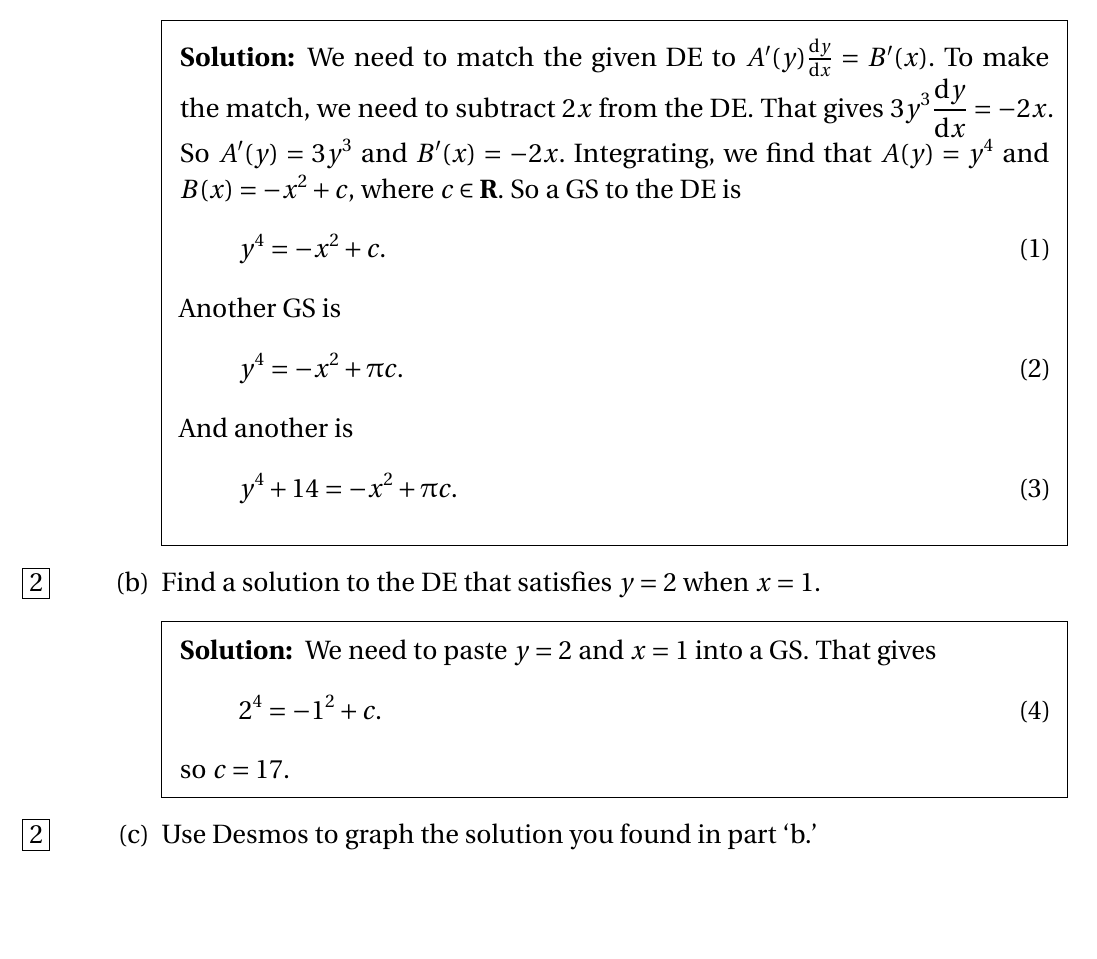
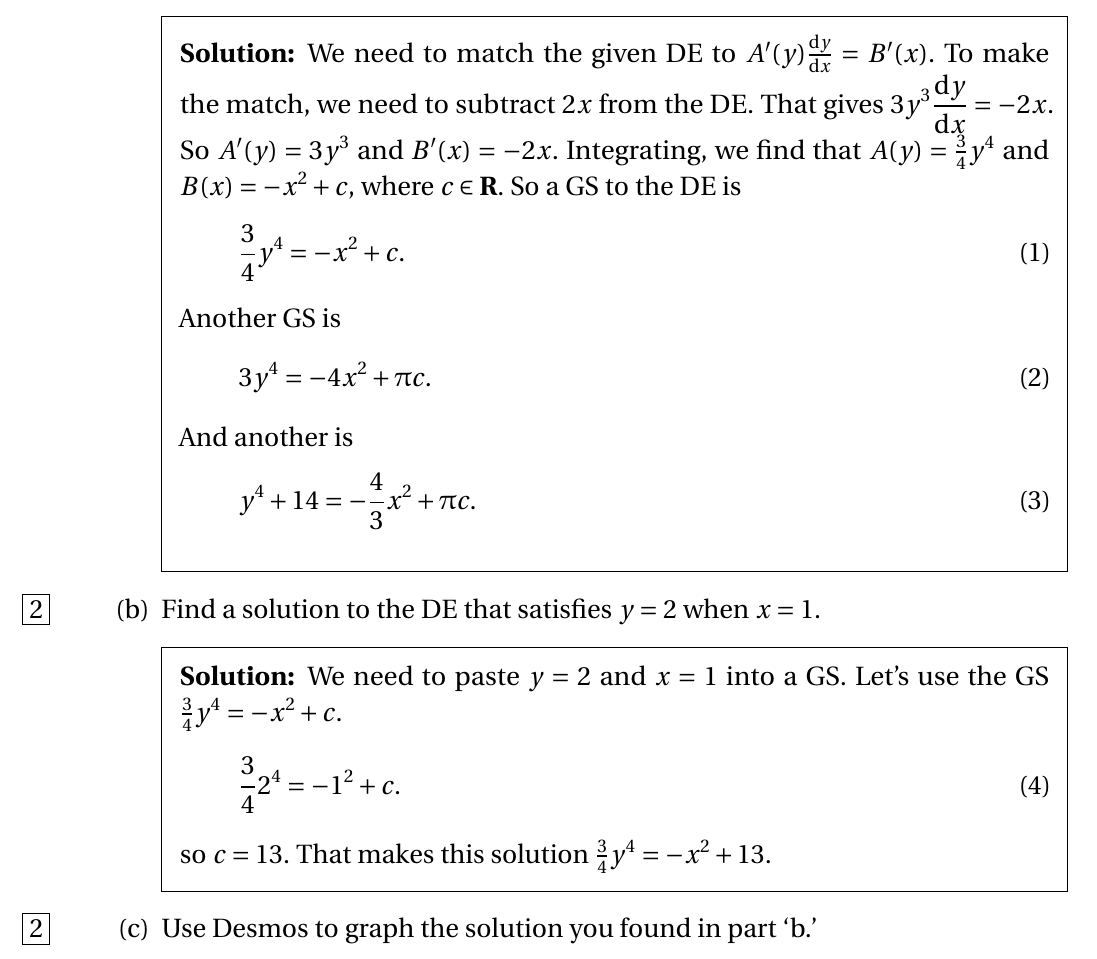
Before and after one commit to barton-willis/math-202-spring-2024, a LaTeX problem sheet (in-class/ic-6.tex): part of page 1 of 3, cut so that both start at the same text, the shorter picture padded with empty space. Compiled offline with pdfLaTeX.

Commit message:
update ic-6

```diff
--- a/in-class/ic-6.tex
+++ b/in-class/ic-6.tex
@@ -87,33 +87,33 @@ We need to match the given DE to $A^\prime(y)  \frac{\mathrm{d} y}{\mathrm{d} x}
 To make the match, we need to subtract $2x$ from the DE. That
 gives $\displaystyle  3 y^3   \frac{\mathrm{d} y}{\mathrm{d} x} = - 2 x$.
 So $A^\prime(y) = 3 y^3$ and $B^\prime(x) = -2 x$.  Integrating, we find that
-$A(y) = y^4$ and $B(x) = -x^2 + c$, where $c \in \reals$. So a GS to the DE is
+$A(y) = \frac{3}{4} y^4$ and $B(x) = -x^2 + c$, where $c \in \reals$. So a GS to the DE is
 \begin{equation}
- y^4 = -x^2 + c.
+    \frac{3}{4}  y^4 = -x^2 + c.
 \end{equation}
 Another GS is
 \begin{equation}
-    y^4 = -x^2 + \uppi c.
+    3 y^4 = -4 x^2 + \uppi c.
    \end{equation}
 And another is
 \begin{equation}
-    y^4 + 14 = -x^2 + \uppi c.
+    y^4 + 14 = - \frac{4}{3} x^2 + \uppi c.
    \end{equation}
 \end{solution}
 
 \part [2] Find a solution to the DE that satisfies $y = 2$ when $x=1$.
 \begin{solution}[2.5in]
-We need to paste $y=2$ and $x=1$ into a GS. That gives
+We need to paste $y=2$ and $x=1$ into a GS. Let's use the GS $   \frac{3}{4}  y^4 = -x^2 + c$.
 \begin{equation}
-    2^4 = -1^2 + c.
+    \frac{3}{4} 2^4 = -1^2 + c.
    \end{equation}
-so $c = 17$.
+so $c = 13$.  That makes this solution $  \frac{3}{4}  y^4 = -x^2 + 13$.
 \end{solution}
 
 
 \part [2] Use Desmos to graph the solution you found in part `b.'
 \begin{solution}%[2.5in]
-\includegraphics*[scale=0.2]{desmos-graph(74).png}
+\includegraphics*[scale=0.2]{desmos-graph(75).png}
 \end{solution}
 
 
```
Also changed, not shown: in-class/desmos-graph(75).png (added), in-class/ic-6.pdf.
